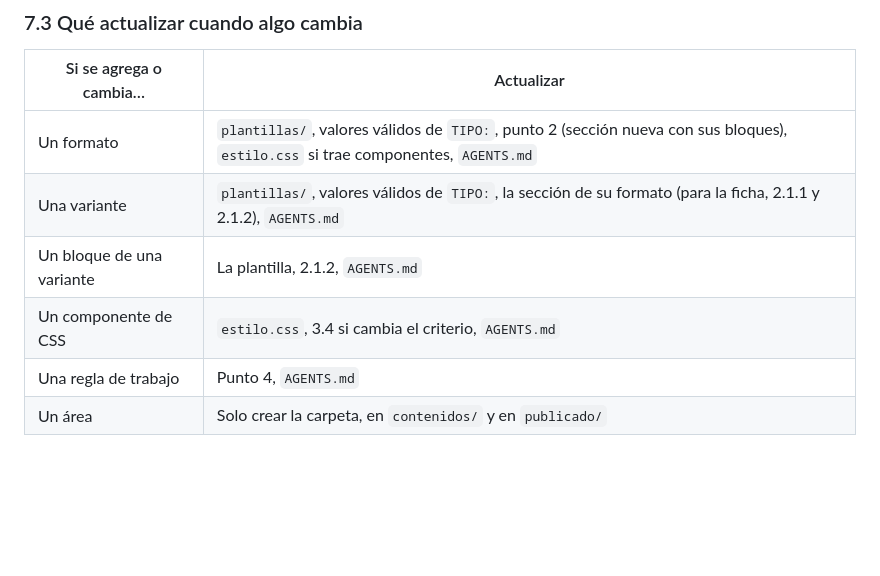
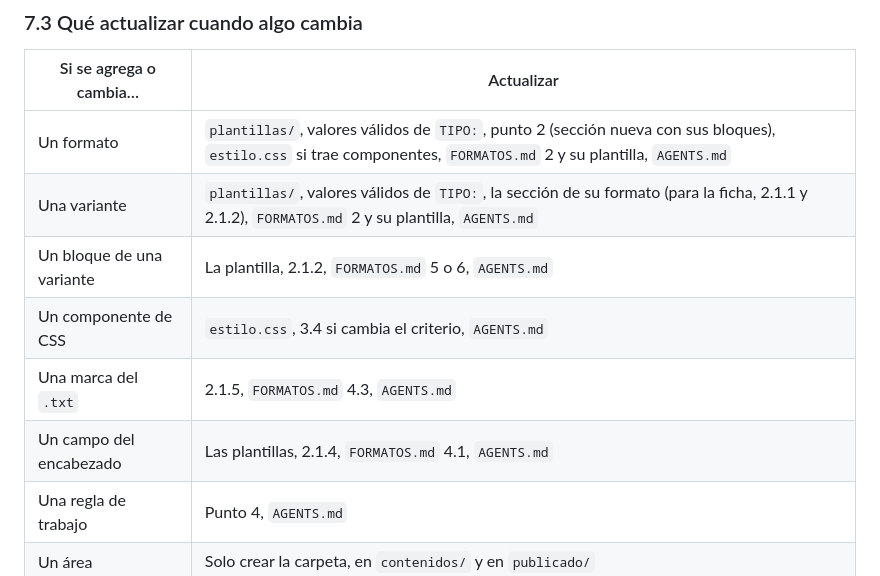
Before and after one commit to franko-tes/reservorio, a Markdown page: README.md, the part around the change. GitHub-like rendering; blank space fills up the shorter version.

Commit message:
completar las tablas de -qué actualizar- y sumar FORMATOS.md

```diff
--- a/README.md
+++ b/README.md
@@ -486,10 +486,12 @@ qué se rompe y qué hay que rehacer.
 
 | Si se agrega o cambia… | Actualizar |
 |---|---|
-| Un formato | `plantillas/`, valores válidos de `TIPO:`, punto 2 (sección nueva con sus bloques), `estilo.css` si trae componentes, `AGENTS.md` |
-| Una variante | `plantillas/`, valores válidos de `TIPO:`, la sección de su formato (para la ficha, 2.1.1 y 2.1.2), `AGENTS.md` |
-| Un bloque de una variante | La plantilla, 2.1.2, `AGENTS.md` |
+| Un formato | `plantillas/`, valores válidos de `TIPO:`, punto 2 (sección nueva con sus bloques), `estilo.css` si trae componentes, `FORMATOS.md` 2 y su plantilla, `AGENTS.md` |
+| Una variante | `plantillas/`, valores válidos de `TIPO:`, la sección de su formato (para la ficha, 2.1.1 y 2.1.2), `FORMATOS.md` 2 y su plantilla, `AGENTS.md` |
+| Un bloque de una variante | La plantilla, 2.1.2, `FORMATOS.md` 5 o 6, `AGENTS.md` |
 | Un componente de CSS | `estilo.css`, 3.4 si cambia el criterio, `AGENTS.md` |
+| Una marca del `.txt` | 2.1.5, `FORMATOS.md` 4.3, `AGENTS.md` |
+| Un campo del encabezado | Las plantillas, 2.1.4, `FORMATOS.md` 4.1, `AGENTS.md` |
 | Una regla de trabajo | Punto 4, `AGENTS.md` |
 | Un área | Solo crear la carpeta, en `contenidos/` y en `publicado/` |
 
```
Also changed, not shown: AGENTS.md (+6 -3 lines).
